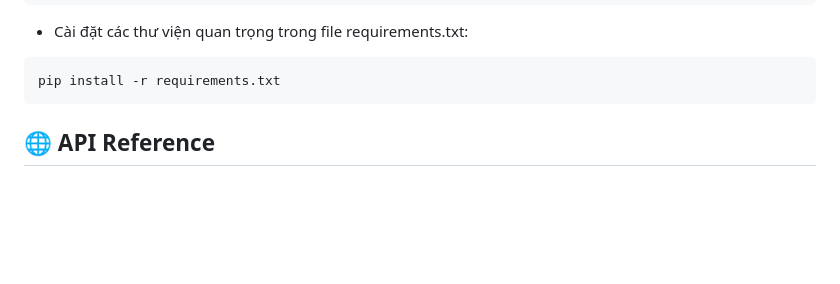
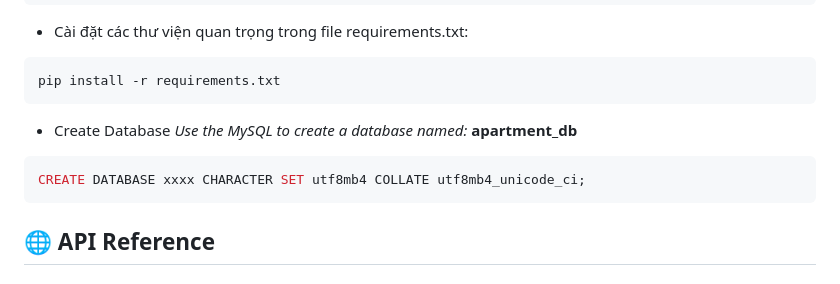
Before and after one commit to ThuanProfessor/apartment-management-django-reactnative, a Markdown page: README.md, the part around the change. GitHub-like rendering; blank space fills up the shorter version.

````diff
--- a/README.md
+++ b/README.md
@@ -43,6 +43,11 @@ thuanvenv\Scripts\activate
 - Cài đặt các thư viện quan trọng trong file requirements.txt:
 ```bash
 pip install -r requirements.txt
+```
+- Create Database
+*Use the MySQL to create a database named:* **apartment_db**
+```bash
+CREATE DATABASE xxxx CHARACTER SET utf8mb4 COLLATE utf8mb4_unicode_ci;
 ```
 
 
````
